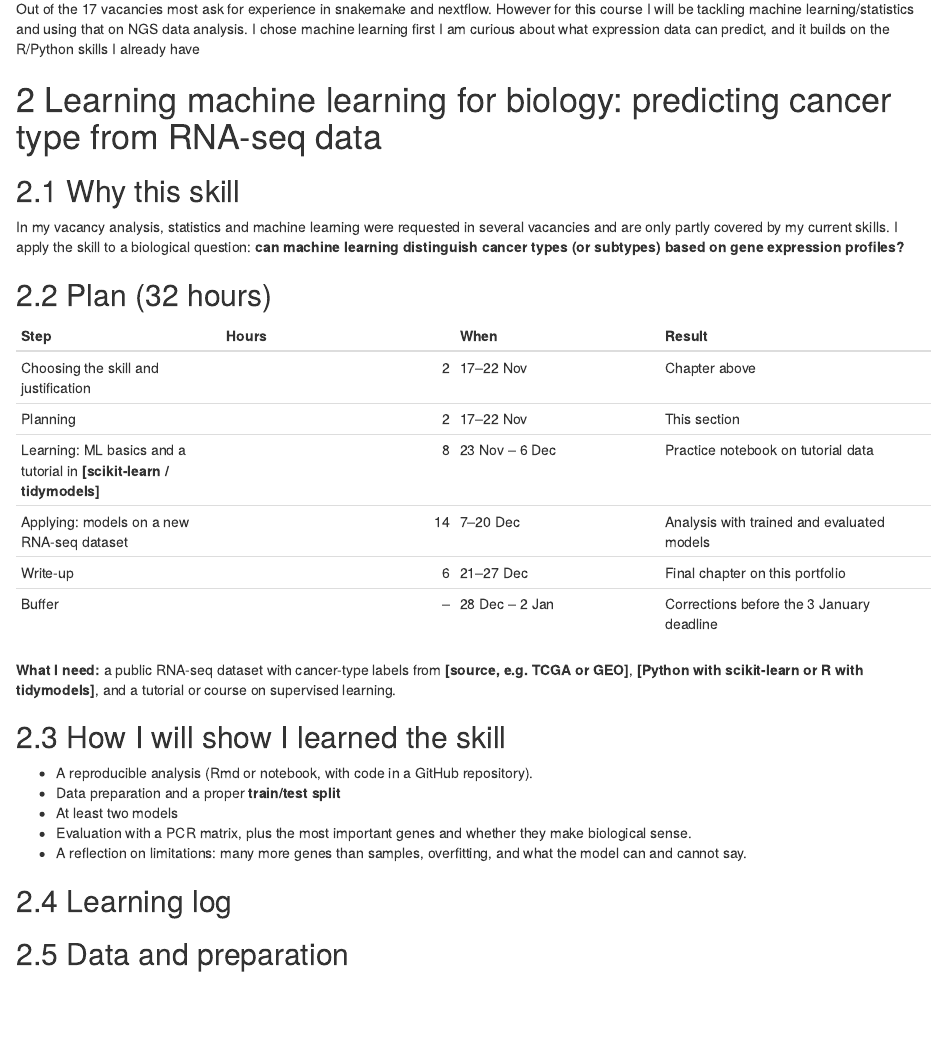
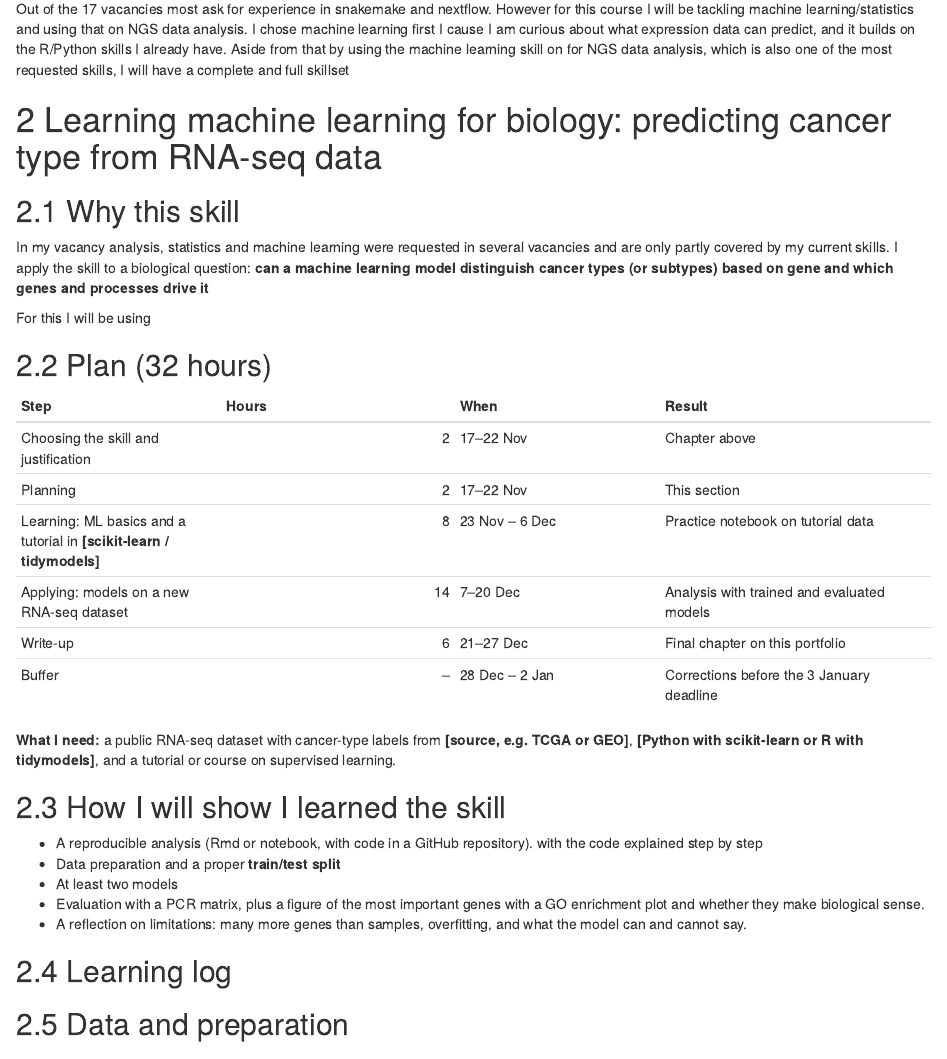
Before and after one commit to moses97-arch/dsfb2_workflows_portfolio, an R Markdown document (02-Journey_to_clinical_bio-informatician.Rmd): the page in a window 1100 px wide, from 1940 px down. Rendered offline with R 4.5, knitr and Pandoc, with nearby package versions; drawn as R Markdown's standard HTML page in place of the format the file asks for.

Commit message:
Modified the 02-Journey_to_clinical_bio-informatician.Rmd file

```diff
--- a/02-Journey_to_clinical_bio-informatician.Rmd
+++ b/02-Journey_to_clinical_bio-informatician.Rmd
@@ -30,14 +30,16 @@ On the data side I work in R (RNA-seq analysis, metagenomics, GO enrichment), Py
 Most vacancies in that have a requirement for data science in research, biotech, diagnostics ask for knowledge in python, R and statistics/machine learning and experience with snakemake or Nextflow. For example a vacancy in Amsterdam UMC (genome diagnostics) asks for Python, familiarity with quality assurance systems and ISO standards, and willingness to work with Linux and HPC while a UMC Groningen vacancy asks for experience with Snakemake or Nextflow plus knowledge of data stewardship rules, Erasmus MC asks for Python or Java and Nextflow or Snakemake, and Maastricht UMC+ lists HPC, Linux, SLURM and Snakemake/Nextflow.
 
 ## What I still want to learn
-Out of the 17 vacancies most ask for experience in snakemake and nextflow. However for this course I will be tackling machine learning/statistics and using that on NGS data analysis. I chose machine learning first I am curious about what expression data can predict, and it builds on the R/Python skills I already have
+Out of the 17 vacancies most ask for experience in snakemake and nextflow. However for this course I will be tackling machine learning/statistics and using that on NGS data analysis. I chose machine learning first I cause I am curious about what expression data can predict, and it builds on the R/Python skills I already have. Aside from that by using the machine learning skill on for NGS data analysis, which is also one of the most requested skills, I will have a complete and full skillset
 
 # Learning machine learning for biology: predicting cancer type from RNA-seq data
 
 ## Why this skill
 
 <!-- Short justification that links back to the previous chapter. -->
-In my vacancy analysis, statistics and machine learning were requested in several vacancies and are only partly covered by my current skills. I apply the skill to a biological question: **can machine learning distinguish cancer types (or subtypes) based on gene expression profiles?**
+In my vacancy analysis, statistics and machine learning were requested in several vacancies and are only partly covered by my current skills. I apply the skill to a biological question: **can a machine learning model distinguish cancer types (or subtypes) based on gene and which genes and processes drive it**
+
+For this I will be using
 
 ## Plan (32 hours)
 
@@ -54,10 +56,10 @@ In my vacancy analysis, statistics and machine learning were requested in severa
 
 ## How I will show I learned the skill
 
-- A reproducible analysis (Rmd or notebook, with code in a GitHub repository).
+- A reproducible analysis (Rmd or notebook, with code in a GitHub repository). with the code explained step by step
 - Data preparation and a proper **train/test split**
 - At least two models
-- Evaluation with a PCR matrix, plus the most important genes and whether they make biological sense.
+- Evaluation with a PCR matrix, plus a figure of the most important genes with a GO enrichment plot and whether they make biological sense.
 - A reflection on limitations: many more genes than samples, overfitting, and what the model can and cannot say.
 
 ## Learning log
```
